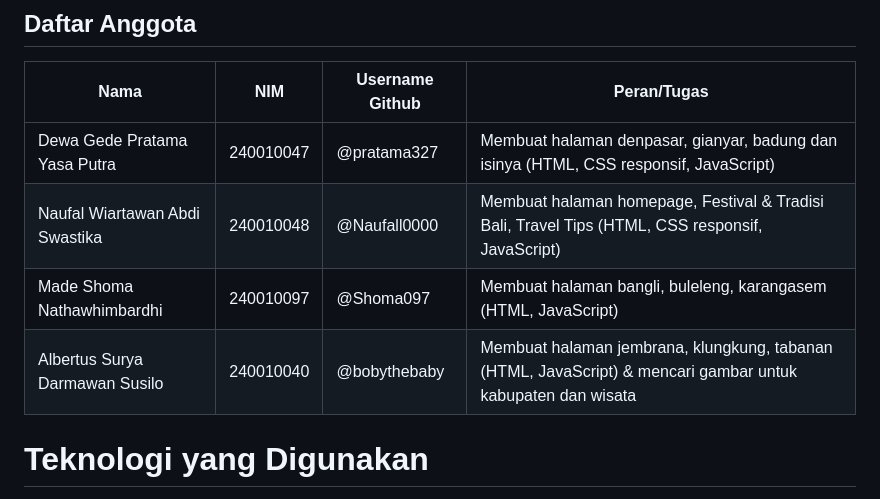
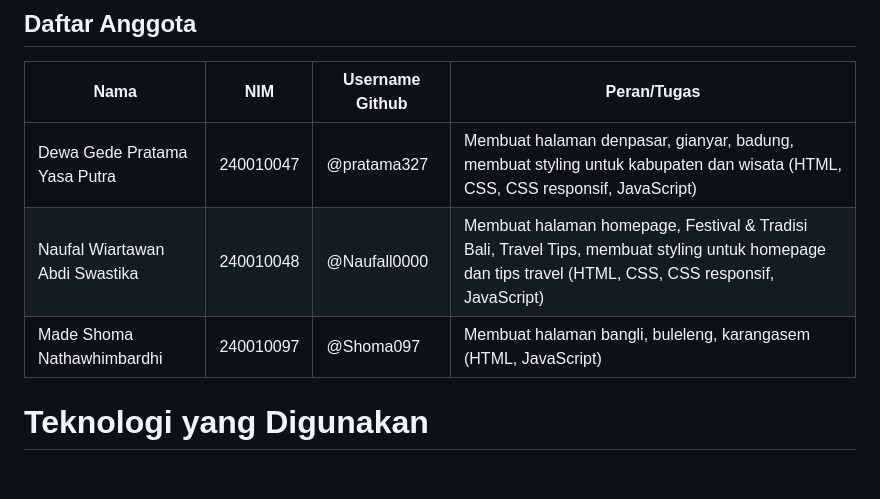
Before and after one commit to pratama372/Website-Wisata-Kota, a Markdown page: README.md, the part around the change. GitHub-like rendering; blank space fills up the shorter version.

```diff
--- a/README.md
+++ b/README.md
@@ -6,10 +6,9 @@ BALIWonderful adalah website informasi tempat wisata di Bali yang menyajikan des
 ## Daftar Anggota
 | Nama                            | NIM        | Username Github    |  Peran/Tugas                                        |
 |---------------------------------|------------|--------------------|-----------------------------------------------------|
-| Dewa Gede Pratama Yasa Putra    | 240010047  | @pratama327        |  Membuat halaman denpasar, gianyar, badung dan isinya (HTML, CSS responsif, JavaScript) |
-| Naufal Wiartawan Abdi Swastika  | 240010048  | @Naufall0000       |  Membuat halaman homepage, Festival & Tradisi Bali, Travel Tips (HTML, CSS responsif, JavaScript) |
-| Made Shoma Nathawhimbardhi      | 240010097  | @Shoma097          |  Membuat halaman bangli, buleleng, karangasem (HTML, JavaScript)  |
-| Albertus Surya Darmawan Susilo  | 240010040  | @bobythebaby       |  Membuat halaman jembrana, klungkung, tabanan (HTML, JavaScript) & mencari gambar untuk kabupaten dan wisata  |
+| Dewa Gede Pratama Yasa Putra    | 240010047  | @pratama327        |  Membuat halaman denpasar, gianyar, badung, membuat styling untuk kabupaten dan wisata (HTML, CSS, CSS responsif, JavaScript) |
+| Naufal Wiartawan Abdi Swastika  | 240010048  | @Naufall0000       |  Membuat halaman homepage, Festival & Tradisi Bali, Travel Tips, membuat styling untuk homepage dan tips travel (HTML, CSS, CSS responsif, JavaScript) |
+| Made Shoma Nathawhimbardhi      | 240010097  | @Shoma097          |  Membuat halaman bangli, buleleng, karangasem (HTML, JavaScript)  |                           | Albertus Surya Darmawan Susilo  | 240010040  | @bobythebaby       |  Membuat halaman jembrana, klungkung, tabanan (HTML, JavaScript) & mencari gambar untuk kabupaten dan wisata  |
 
 # Teknologi yang Digunakan
 - **HTML5**
```
